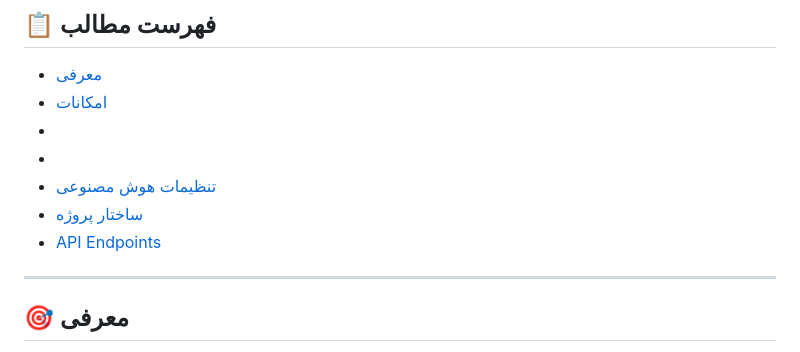
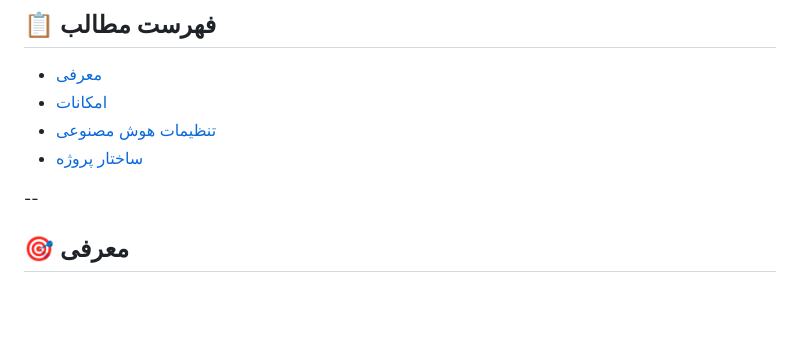
Before and after one commit to amirhosseinrangrazian/kifpol-finance-platform, a Markdown page: README.md, the part around the change. Drawn GitHub-style; blank space fills up the shorter version.

```diff
--- a/README.md
+++ b/README.md
@@ -15,14 +15,11 @@
 
 - [معرفی](#-معرفی)
 - [امکانات](#-امکانات)
--
--
 - [تنظیمات هوش مصنوعی](#-تنظیمات-هوش-مصنوعی)
 - [ساختار پروژه](#-ساختار-پروژه)
-- [API Endpoints](#-api-endpoints)
 
----
 
+--
 ## 🎯 معرفی
 
 **KifPool** یک اپلیکیشن وب فارسی برای مدیریت امور مالی شخصی است. این برنامه با استفاده از Django ساخته شده و از یک مدل هوش مصنوعی لوکال (Dorna AI / Llama) برای ارائه مشاوره‌های مالی هوشمند استفاده می‌کند.
```
